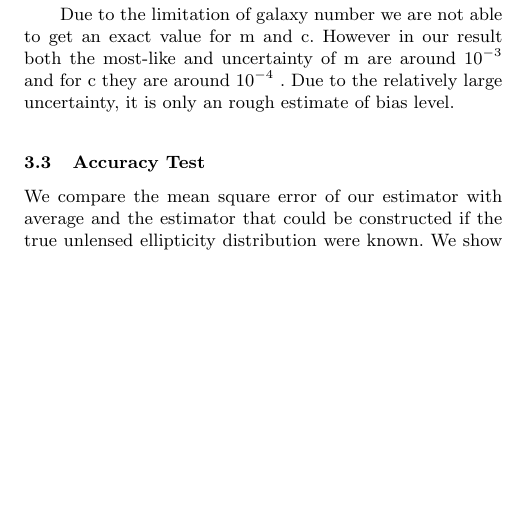
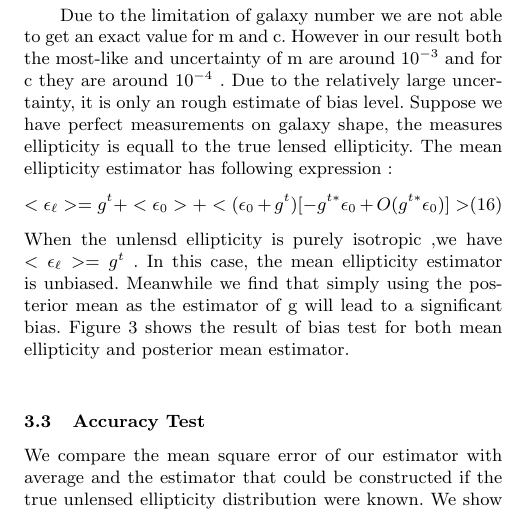
Before and after one commit to julywater/WeakLensing, a LaTeX paper (docs/ms.tex): part of one column of page 4 of 6, cut so that both start at the same text, the shorter picture padded with empty space. Compiled offline with pdfLaTeX; a LaTeX package or settings file that is missing is left out.

Commit message:
Update ms.tex

```diff
--- a/docs/ms.tex
+++ b/docs/ms.tex
@@ -433,6 +433,16 @@ plot for presentation purpose. The data point and error bars are the weighted
 line is the result of weighted linear fit of the original 640,000 data points
 with sample standard deviation as error bar.}
 \end{figure}
+Suppose we have perfect measurements on galaxy shape, the measures
+ellipticity is equall to the true lensed ellipticity. The mean ellipticity
+estimator has following expression :
+\begin{equation}
+<\epsilon_{\ell}>=g^{t}+<\epsilon_{0}>+<(\epsilon_{0}+g^{t})[-g^{t*}\epsilon_{0}+O(g^{t*}\epsilon_{0})]>
+\end{equation}
+When the unlensd ellipticity is purely isotropic ,we have $<\epsilon_{\ell}>=g^{t}$ . In this case, the mean ellipticity estimator is
+unbiased.
+Meanwhile we find that simply using the posterior mean as the estimator of g will lead to a significant bias.
+Figure 3 shows the result of bias test for both mean ellipticity and posterior mean estimator.
 
 \begin{figure}
 
```
